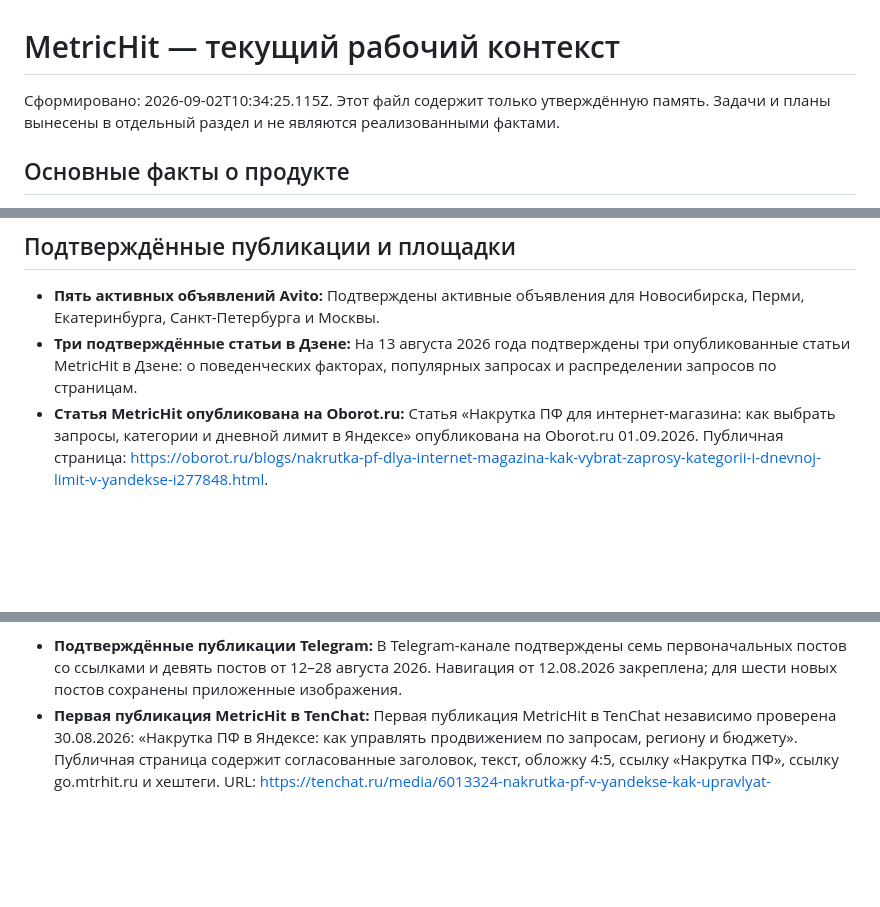
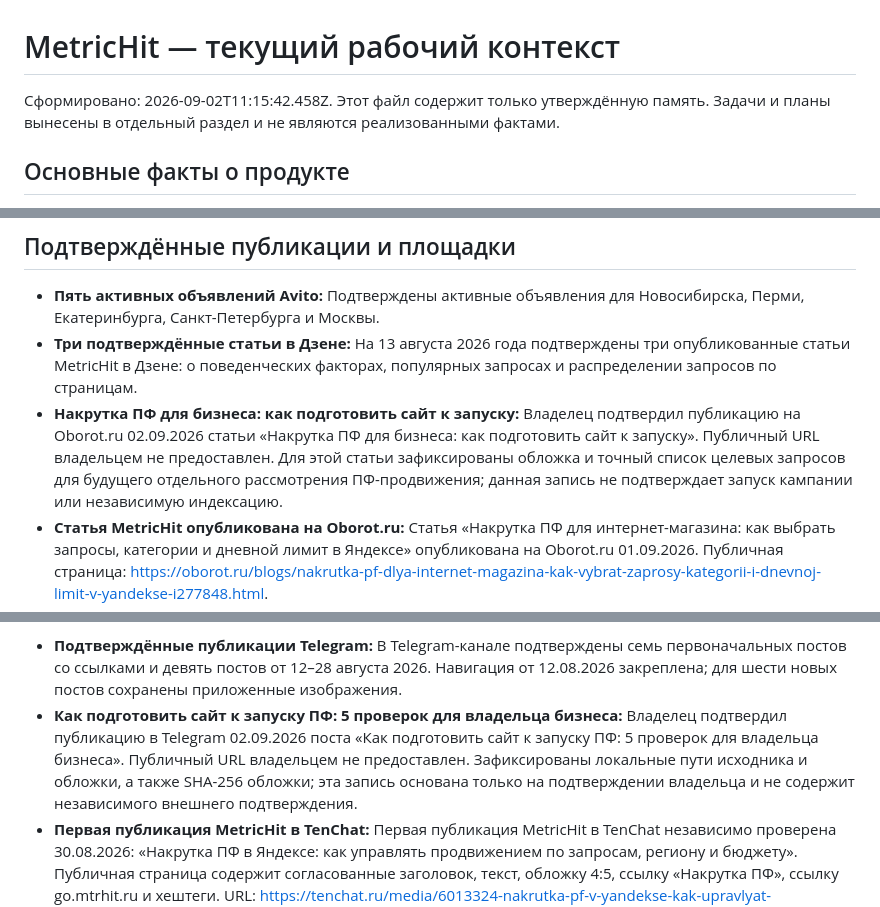
Before and after one commit to 1260s0403/metric-hit, a Markdown page: knowledge/approved/current-context.md, 3 parts joined by grey strips. Drawn GitHub-style; blank space fills up the shorter version.

Commit message:
docs: sync current context for telegram publication

```diff
--- a/knowledge/approved/current-context.md
+++ b/knowledge/approved/current-context.md
@@ -1,6 +1,6 @@
 # MetricHit — текущий рабочий контекст
 
-Сформировано: 2026-09-02T10:34:25.115Z. Этот файл содержит только утверждённую память. Задачи и планы вынесены в отдельный раздел и не являются реализованными фактами.
+Сформировано: 2026-09-02T11:15:42.458Z. Этот файл содержит только утверждённую память. Задачи и планы вынесены в отдельный раздел и не являются реализованными фактами.
 
 ## Основные факты о продукте
 
@@ -259,6 +259,7 @@ Acceptance:
 
 - **Пять активных объявлений Avito:** Подтверждены активные объявления для Новосибирска, Перми, Екатеринбурга, Санкт-Петербурга и Москвы.
 - **Три подтверждённые статьи в Дзене:** На 13 августа 2026 года подтверждены три опубликованные статьи MetricHit в Дзене: о поведенческих факторах, популярных запросах и распределении запросов по страницам.
+- **Накрутка ПФ для бизнеса: как подготовить сайт к запуску:** Владелец подтвердил публикацию на Oborot.ru 02.09.2026 статьи «Накрутка ПФ для бизнеса: как подготовить сайт к запуску». Публичный URL владельцем не предоставлен. Для этой статьи зафиксированы обложка и точный список целевых запросов для будущего отдельного рассмотрения ПФ-продвижения; данная запись не подтверждает запуск кампании или независимую индексацию.
 - **Статья MetricHit опубликована на Oborot.ru:** Статья «Накрутка ПФ для интернет-магазина: как выбрать запросы, категории и дневной лимит в Яндексе» опубликована на Oborot.ru 01.09.2026. Публичная страница: https://oborot.ru/blogs/nakrutka-pf-dlya-internet-magazina-kak-vybrat-zaprosy-kategorii-i-dnevnoj-limit-v-yandekse-i277848.html.
 - **Oborot.ru подключён к редакции MetricHit для ручного пакета:** Oborot.ru подключён и проверен для редакции MetricHit только в режиме manual-package. Вход владельца в существующий аккаунт подтверждён; в доступном кабинете не обнаружены официальный API или self-service механизм автоматической публикации. Публикации остаются ручными и требуют отдельного одобрения владельца. Связанная подтверждённая публикация: https://oborot.ru/blogs/nakrutka-pf-i277755.html.
 - **Первая статья MetricHit опубликована в Sostav:** Статья «SEO вывело сайт в ТОП, а продажи не выросли: где ломается воронка» опубликована в блоге MetricHit на Sostav / SBlogs. Публичная страница: https://www.sostav.ru/blogs/293151/101025. На странице подтверждены заголовок, блог MetricHit, дата и время публикации 12.08.2026 17:51:40, canonical URL и разрешение index, follow.
@@ -357,6 +358,7 @@ Acceptance:
 
 ⚡️ Вы просили — мы услышалиНе так давно мы проводили акцию с бонусом 20% к пополнению. Ей воспользовались почти 60% наших клиентов, а после завершения многие просили её продлить.Поэтому решили вернуть бонус — теперь уже на новых тарифах.До 1 сентября  включительно добавляем 15% к каждому пополнению от 20 000 ₽.Акция действует для всех пользователей MetricHit. Ограничений по максимальной сумме пополнения нет.Пополняйте баланс, запускайте новые проекты или добавляйте объём в действующие.➡️ Личный кабинет: [https://mtrhit.ru➡️](https://mtrhit.ru➡️) Поддержка: @Metric\_Hit
 - **Подтверждённые публикации Telegram:** В Telegram-канале подтверждены семь первоначальных постов со ссылками и девять постов от 12–28 августа 2026. Навигация от 12.08.2026 закреплена; для шести новых постов сохранены приложенные изображения.
+- **Как подготовить сайт к запуску ПФ: 5 проверок для владельца бизнеса:** Владелец подтвердил публикацию в Telegram 02.09.2026 поста «Как подготовить сайт к запуску ПФ: 5 проверок для владельца бизнеса». Публичный URL владельцем не предоставлен. Зафиксированы локальные пути исходника и обложки, а также SHA-256 обложки; эта запись основана только на подтверждении владельца и не содержит независимого внешнего подтверждения.
 - **Первая публикация MetricHit в TenChat:** Первая публикация MetricHit в TenChat независимо проверена 30.08.2026: «Накрутка ПФ в Яндексе: как управлять продвижением по запросам, региону и бюджету». Публичная страница содержит согласованные заголовок, текст, обложку 4:5, ссылку «Накрутка ПФ», ссылку go.mtrhit.ru и хештеги. URL: https://tenchat.ru/media/6013324-nakrutka-pf-v-yandekse-kak-upravlyat-prodvizheniyem-po-zaprosam-regionu-i-byudzhetu.
 - **Статья MetricHit опубликована в TenChat:** Статья «Накрутка ПФ для интернет-магазина: как выбрать стартовую категорию» опубликована в TenChat 01.09.2026. Публичная страница: https://tenchat.ru/media/6035722-nakrutka-pf-dlya-internetmagazina-kak-vybrat-startovuyu-kategoriyu. В публикации использована подтверждённая владельцем обложка из локального пакета TenChat.
 - **Черновик Timeweb Cloud: «Сервис накрутки ПФ: как SEO-команде выстроить управляемое продвижение в Яндексе»:** Материал сохранён как article в канале articles для Timeweb Cloud. Статус: draft/unpublished; публичный URL отсутствует. Материал не публиковался и не является результатом.
```
